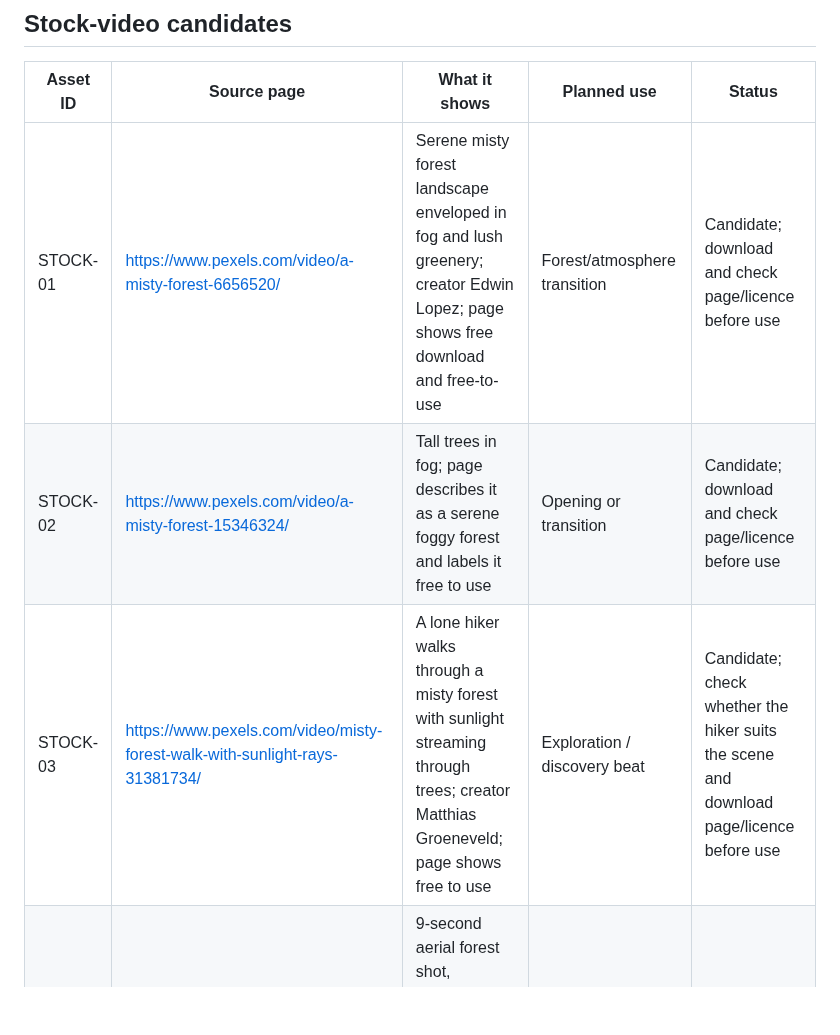
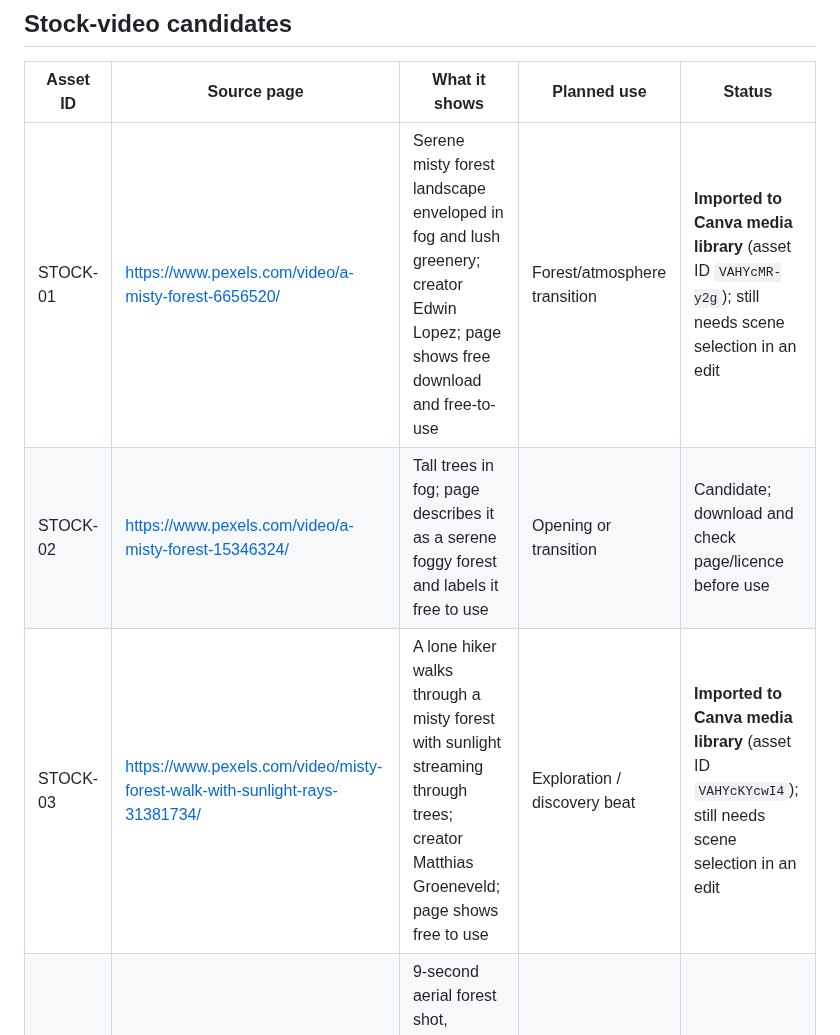
Before and after one commit to Astridrosexxx84/Astridrose-automation-, a Markdown page: content-packages/zelda-assets-shortlist.md, the part around one of its changes. Drawn GitHub-style; blank space fills up the shorter version.

Commit message:
Record two free stock clips imported into Canva

```diff
--- a/content-packages/zelda-assets-shortlist.md
+++ b/content-packages/zelda-assets-shortlist.md
@@ -7,9 +7,9 @@ Purpose: atmospheric cutaways for an original commentary Short. These are illust
 
 | Asset ID | Source page | What it shows | Planned use | Status |
 |---|---|---|---|---|
-| STOCK-01 | https://www.pexels.com/video/a-misty-forest-6656520/ | Serene misty forest landscape enveloped in fog and lush greenery; creator Edwin Lopez; page shows free download and free-to-use | Forest/atmosphere transition | Candidate; download and check page/licence before use |
+| STOCK-01 | https://www.pexels.com/video/a-misty-forest-6656520/ | Serene misty forest landscape enveloped in fog and lush greenery; creator Edwin Lopez; page shows free download and free-to-use | Forest/atmosphere transition | **Imported to Canva media library** (asset ID `VAHYcMR-y2g`); still needs scene selection in an edit |
 | STOCK-02 | https://www.pexels.com/video/a-misty-forest-15346324/ | Tall trees in fog; page describes it as a serene foggy forest and labels it free to use | Opening or transition | Candidate; download and check page/licence before use |
-| STOCK-03 | https://www.pexels.com/video/misty-forest-walk-with-sunlight-rays-31381734/ | A lone hiker walks through a misty forest with sunlight streaming through trees; creator Matthias Groeneveld; page shows free to use | Exploration / discovery beat | Candidate; check whether the hiker suits the scene and download page/licence before use |
+| STOCK-03 | https://www.pexels.com/video/misty-forest-walk-with-sunlight-rays-31381734/ | A lone hiker walks through a misty forest with sunlight streaming through trees; creator Matthias Groeneveld; page shows free to use | Exploration / discovery beat | **Imported to Canva media library** (asset ID `VAHYcKYcwI4`); still needs scene selection in an edit |
 | STOCK-04 | https://www.pexels.com/video/aerial-view-of-lush-forest-and-misty-horizon-38767474/ | 9-second aerial forest shot, 2720×1530, 16:9, 25 fps; creator Siarhei Dalivelia; page lists free licence | Wide establishing shot, crop to vertical | Candidate; check page/licence before use |
 
 ## Official topic references
```
Also changed, not shown: other parts of content-packages/zelda-assets-shortlist.md (+2 -2 lines).
